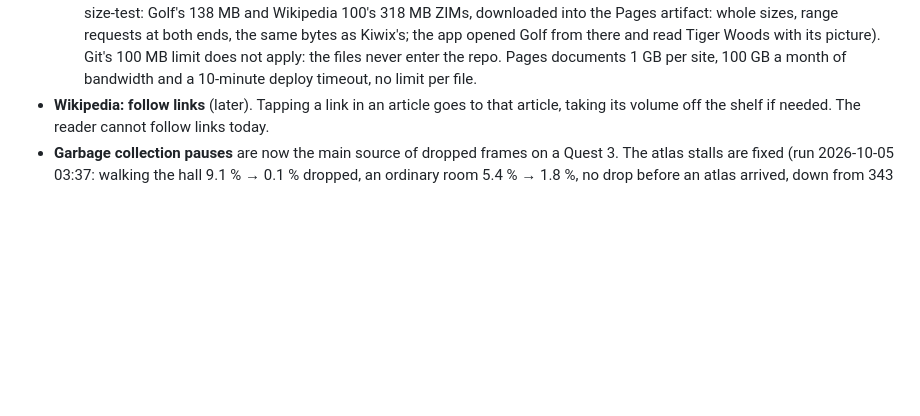
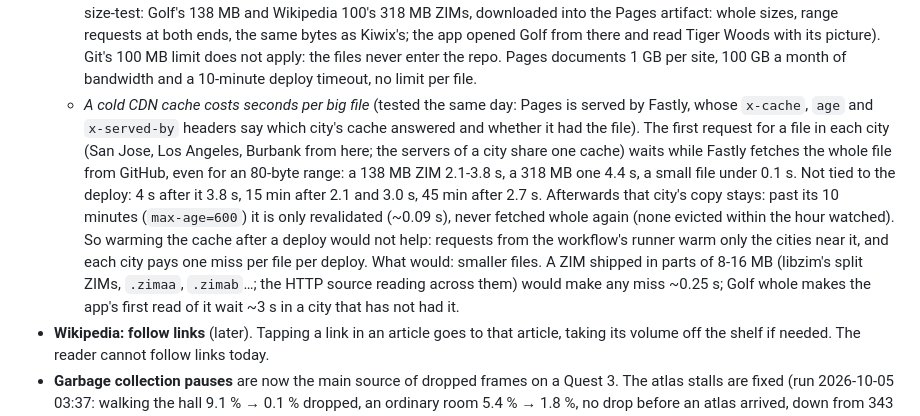
Before and after one commit to AriaMoKr/vrlbry, a Markdown page: TODO.md, the part around the change. Rendered like a GitHub page; blank space fills up the shorter version.

Commit message:
TODO: GitHub Pages' cold CDN cache, measured: seconds per big file per city, not tied to the deploy
Co-Authored-By: Claude Opus 5.5 <noreply@anthropic.com>

```diff
--- a/TODO.md
+++ b/TODO.md
@@ -65,6 +65,19 @@
     the app opened Golf from there and read Tiger Woods with its picture). Git's 100 MB limit
     does not apply: the files never enter the repo. Pages documents 1 GB per site, 100 GB a month
     of bandwidth and a 10-minute deploy timeout, no limit per file.
+  - *A cold CDN cache costs seconds per big file* (tested the same day: Pages is served by Fastly,
+    whose `x-cache`, `age` and `x-served-by` headers say which city's cache answered and whether
+    it had the file). The first request for a file in each city (San Jose, Los Angeles, Burbank
+    from here; the servers of a city share one cache) waits while Fastly fetches the whole file
+    from GitHub, even for an 80-byte range: a 138 MB ZIM 2.1-3.8 s, a 318 MB one 4.4 s, a small
+    file under 0.1 s. Not tied to the deploy: 4 s after it 3.8 s, 15 min after 2.1 and 3.0 s, 45
+    min after 2.7 s. Afterwards that city's copy stays: past its 10 minutes (`max-age=600`) it is
+    only revalidated (~0.09 s), never fetched whole again (none evicted within the hour
+    watched). So warming the cache after a deploy would not help: requests from the workflow's
+    runner warm only the cities near it, and each city pays one miss per file per deploy. What
+    would: smaller files. A ZIM shipped in parts of 8-16 MB (libzim's split ZIMs, `.zimaa`,
+    `.zimab`…; the HTTP source reading across them) would make any miss ~0.25 s; Golf whole
+    makes the app's first read of it wait ~3 s in a city that has not had it.
 - **Wikipedia: follow links** (later). Tapping a link in an article goes to that article, taking
   its volume off the shelf if needed. The reader cannot follow links today.
 - **Garbage collection pauses** are now the main source of dropped frames on a Quest 3. The
```
